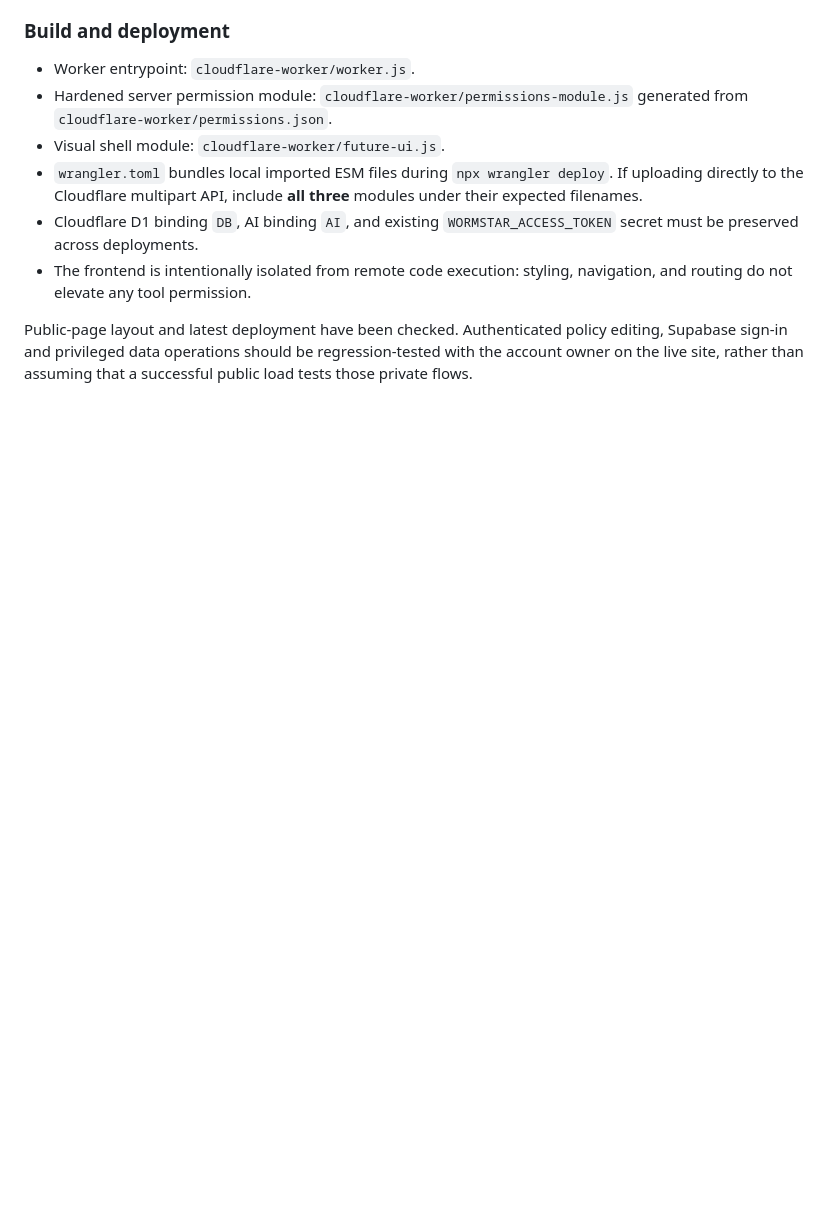
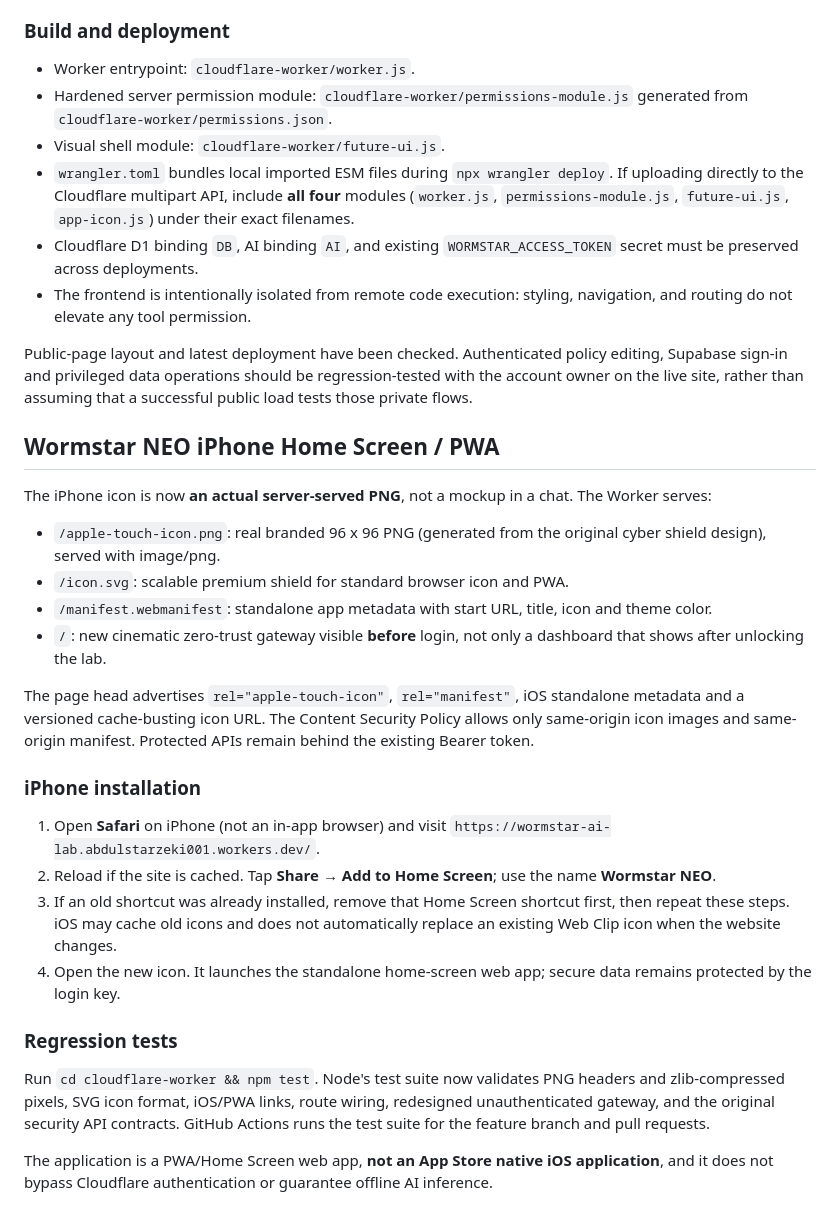
Before and after one commit to abdulstarzeki001-sketch/Wormstar, a Markdown page: cloudflare-worker/README.md, the part around the change. Drawn GitHub-style; blank space fills up the shorter version.

Commit message:
Document iPhone Add to Home Screen support, cinematic gate, install steps and regression tests

```diff
--- a/cloudflare-worker/README.md
+++ b/cloudflare-worker/README.md
@@ -196,8 +196,32 @@ The launcher is a true SPA navigation layer on top of existing UI controls, so p
 - Worker entrypoint: `cloudflare-worker/worker.js`.
 - Hardened server permission module: `cloudflare-worker/permissions-module.js` generated from `cloudflare-worker/permissions.json`.
 - Visual shell module: `cloudflare-worker/future-ui.js`.
-- `wrangler.toml` bundles local imported ESM files during `npx wrangler deploy`. If uploading directly to the Cloudflare multipart API, include **all three** modules under their expected filenames.
+- `wrangler.toml` bundles local imported ESM files during `npx wrangler deploy`. If uploading directly to the Cloudflare multipart API, include **all four** modules (`worker.js`, `permissions-module.js`, `future-ui.js`, `app-icon.js`) under their exact filenames.
 - Cloudflare D1 binding `DB`, AI binding `AI`, and existing `WORMSTAR_ACCESS_TOKEN` secret must be preserved across deployments.
 - The frontend is intentionally isolated from remote code execution: styling, navigation, and routing do not elevate any tool permission.
 
 Public-page layout and latest deployment have been checked. Authenticated policy editing, Supabase sign-in and privileged data operations should be regression-tested with the account owner on the live site, rather than assuming that a successful public load tests those private flows.
+
+## Wormstar NEO iPhone Home Screen / PWA
+
+The iPhone icon is now **an actual server-served PNG**, not a mockup in a chat. The Worker serves:
+
+- `/apple-touch-icon.png`: real branded 96 x 96 PNG (generated from the original cyber shield design), served with image/png.
+- `/icon.svg`: scalable premium shield for standard browser icon and PWA.
+- `/manifest.webmanifest`: standalone app metadata with start URL, title, icon and theme color.
+- `/`: new cinematic zero-trust gateway visible **before** login, not only a dashboard that shows after unlocking the lab.
+
+The page head advertises `rel="apple-touch-icon"`, `rel="manifest"`, iOS standalone metadata and a versioned cache-busting icon URL. The Content Security Policy allows only same-origin icon images and same-origin manifest. Protected APIs remain behind the existing Bearer token.
+
+### iPhone installation
+
+1. Open **Safari** on iPhone (not an in-app browser) and visit `https://wormstar-ai-lab.abdulstarzeki001.workers.dev/`.
+2. Reload if the site is cached. Tap **Share** → **Add to Home Screen**; use the name **Wormstar NEO**.
+3. If an old shortcut was already installed, remove that Home Screen shortcut first, then repeat these steps. iOS may cache old icons and does not automatically replace an existing Web Clip icon when the website changes.
+4. Open the new icon. It launches the standalone home-screen web app; secure data remains protected by the login key.
+
+### Regression tests
+
+Run `cd cloudflare-worker && npm test`. Node's test suite now validates PNG headers and zlib-compressed pixels, SVG icon format, iOS/PWA links, route wiring, redesigned unauthenticated gateway, and the original security API contracts. GitHub Actions runs the test suite for the feature branch and pull requests.
+
+The application is a PWA/Home Screen web app, **not an App Store native iOS application**, and it does not bypass Cloudflare authentication or guarantee offline AI inference.
```
